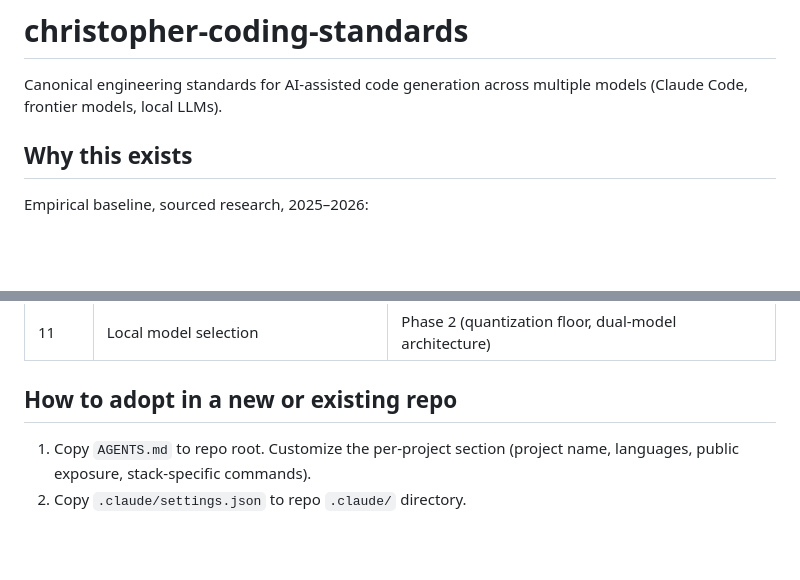
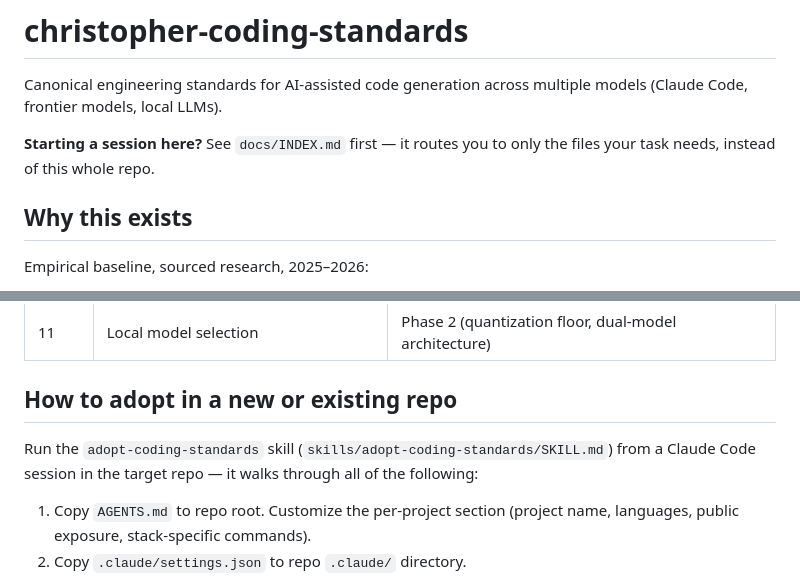
Before and after one commit to secureprospective/christopher-coding-standards, a Markdown page: README.md, 2 parts joined by grey strips. Drawn GitHub-style; blank space fills up the shorter version.

```diff
--- a/README.md
+++ b/README.md
@@ -1,6 +1,8 @@
 # christopher-coding-standards
 
 Canonical engineering standards for AI-assisted code generation across multiple models (Claude Code, frontier models, local LLMs).
+
+**Starting a session here?** See `docs/INDEX.md` first — it routes you to only the files your task needs, instead of this whole repo.
 
 ## Why this exists
 
@@ -39,6 +41,10 @@ This standard assumes every AI output is unverified third-party code until it pa
 
 ## How to adopt in a new or existing repo
 
+Run the `adopt-coding-standards` skill (`skills/adopt-coding-standards/SKILL.md`)
+from a Claude Code session in the target repo — it walks through all of the
+following:
+
 1. Copy `AGENTS.md` to repo root. Customize the per-project section (project name, languages, public exposure, stack-specific commands).
 2. Copy `.claude/settings.json` to repo `.claude/` directory.
 3. Copy `SYSTEM_MAP.md` template to repo root and fill in directory invariants and existing utilities.
```
Also changed, not shown: docs/INDEX.md (added, +23 -0 lines), skills/adopt-coding-standards/SKILL.md (added, +46 -0 lines).
